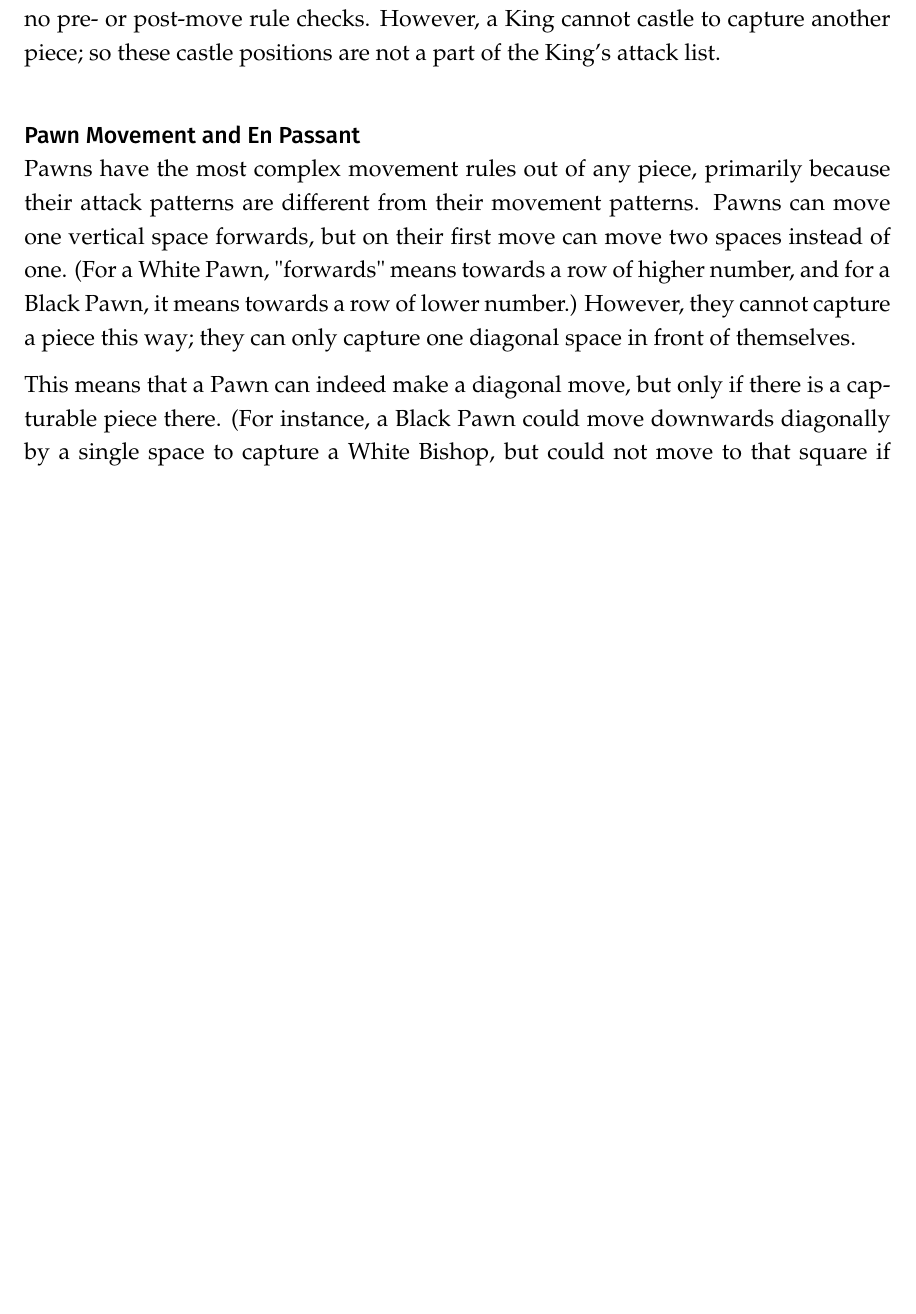
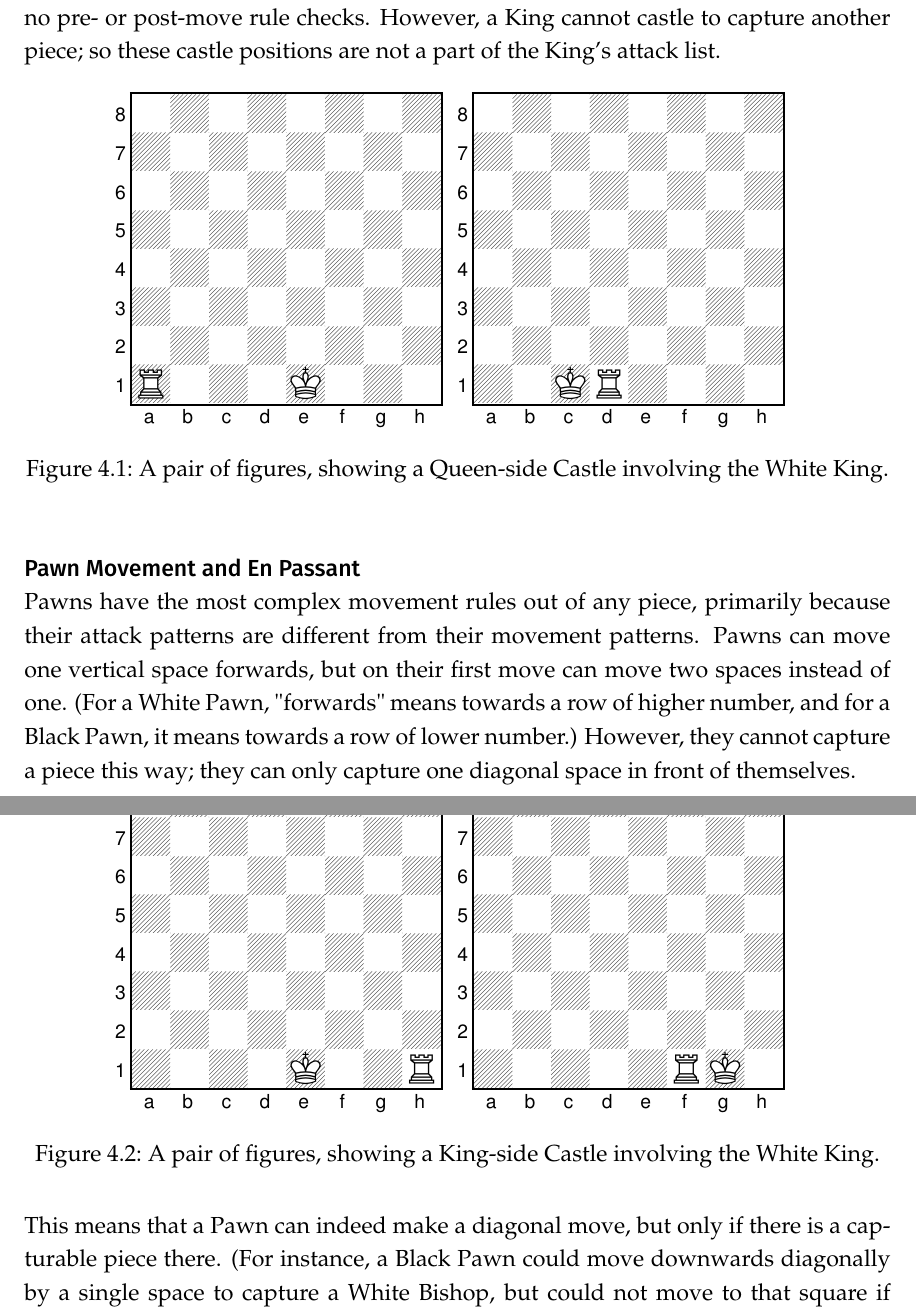
Before and after one commit to Proxymoron461/chesskell, a LaTeX thesis (chess/writing/dissertation/diss.tex, which reads chess/writing/dissertation/implementation.tex): part of page 47 of 108 before the commit and two parts of pages 47 and 48 of 109 after it, the two joined at a grey line, cut so that both start at the same text, the shorter picture padded with empty space. Compiled offline with pdfLaTeX.

Commit message:
King + queen side castling figures.

```diff
--- a/chess/writing/dissertation/implementation.tex
+++ b/chess/writing/dissertation/implementation.tex
@@ -318,6 +316,28 @@ These checks must pass for the King to be able to castle in that direction; and
 This extended Castling check illustrates why it is useful to have each piece's move count in the \inline{PieceInfo} type; it enables quickly determining if a King or either of the Rooks have moved. Simply checking if the King or Rooks are in their starting positions is not enough, since they could have just moved back to those positions.
 
 There are no circumstances under which a King is obligated to castle, and so there are no pre- or post-move rule checks. However, a King cannot castle to capture another piece; so these castle positions are not a part of the King's attack list.
+
+\begin{figure}[h]
+    \centering
+    \fenboard{8/8/8/8/8/8/8/R3K3 w KQkq - 0 1}
+    \showboard
+    \hidemoves{1. O-O-O}
+    \quad
+    \showboard
+    \label{queensidecastle}
+    \caption{A pair of figures, showing a Queen-side Castle involving the White King.}
+\end{figure}
+
+\begin{figure}[h]
+    \centering
+    \fenboard{8/8/8/8/8/8/8/4K2R w KQkq - 0 1}
+    \showboard
+    \hidemoves{1. O-O}
+    \quad
+    \showboard
+    \label{kingsidecastle}
+    \caption{A pair of figures, showing a King-side Castle involving the White King.}
+\end{figure}
 
 \paragraph{Pawn Movement and En Passant} \label{passantsection}
 
```
Also changed, not shown: chess/writing/dissertation/implementation.tex (4 more changed lines).
